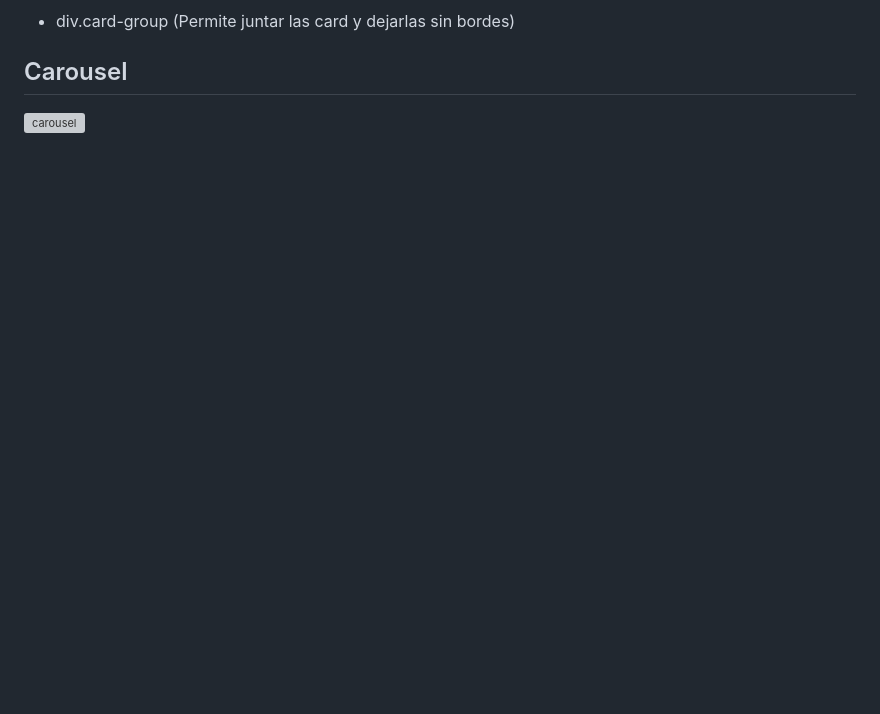
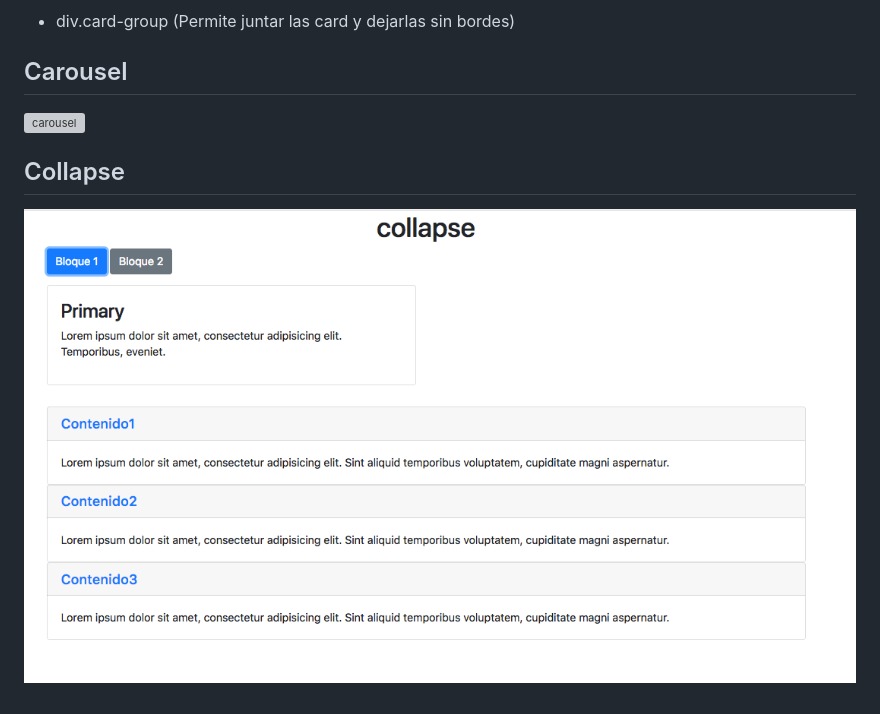
Before and after one commit to wbravoanoni/bootstrap_master, a Markdown page: README.md, the part around the change. Drawn GitHub-style; pictures changed too: asset/img/collapse.png (added); blank space fills up the shorter version; grey boxes are pictures that could not be loaded.

Commit message:
collapse

```diff
--- a/README.md
+++ b/README.md
@@ -338,3 +338,7 @@ http://lorempixel.com/200/200
 ## Carousel
 
 ![carousel](asset/img/carousel.png)
+
+## Collapse
+
+![collapse](asset/img/collapse.png)
```
Also changed, not shown: 4 other files.
